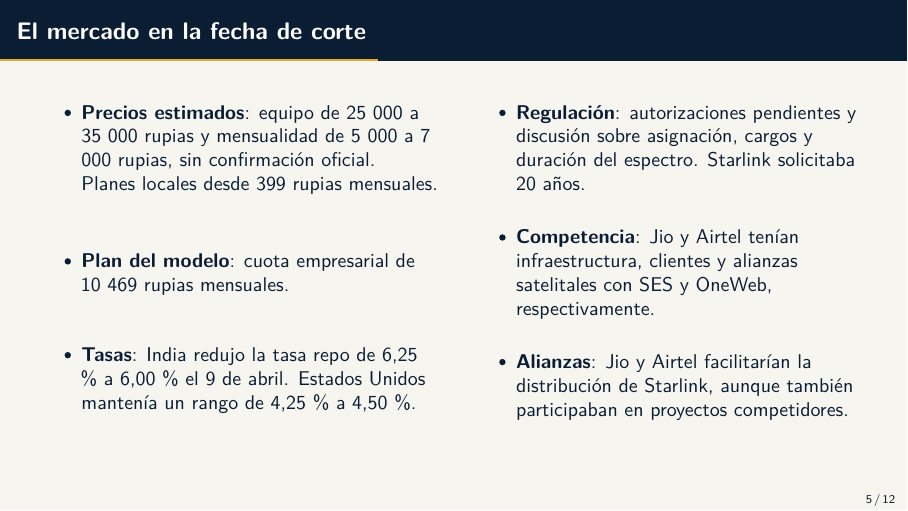
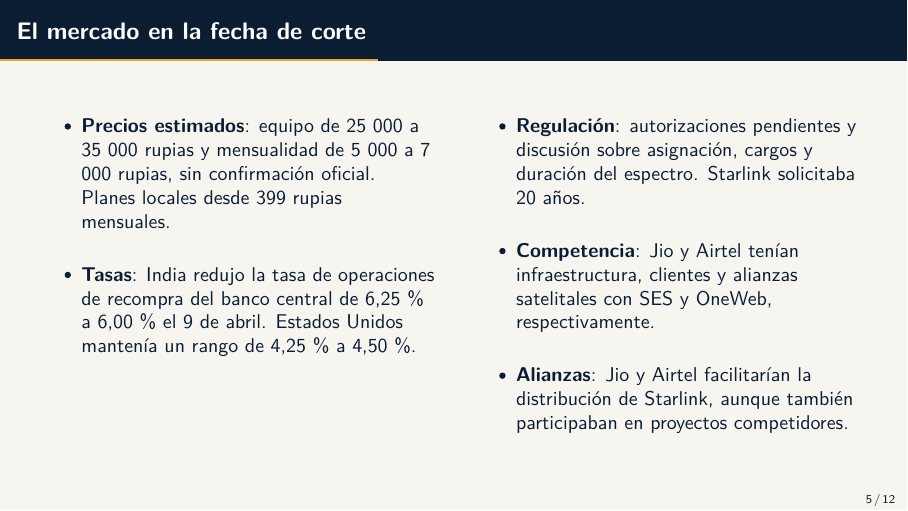
Before and after one commit to EstefaniaMora23/Proyecto_Valoraci-n_CA0308, a Quarto document (Primer_entregable/Presentacion_CA0308_I_Entrega_v2.qmd): page 5 of 12. The pictures show the output file Primer_entregable/Presentacion_CA0308_I_Entrega_v2.pdf that the author committed with the source.

Commit message:
fix: se quita una parte de una diapositiva

```diff
--- a/Primer_entregable/Presentacion_CA0308_I_Entrega_v2.qmd
+++ b/Primer_entregable/Presentacion_CA0308_I_Entrega_v2.qmd
@@ -78,9 +78,7 @@
 
 - **Precios estimados**: equipo de 25 000 a 35 000 rupias y mensualidad de 5 000 a 7 000 rupias, sin confirmación oficial. Planes locales desde 399 rupias mensuales. \vspace{0.3cm}
 
-- **Plan del modelo**: cuota empresarial de 10 469 rupias mensuales. \vspace{0.6cm}
-
-- **Tasas**: India redujo la tasa repo de 6,25 % a 6,00 % el 9 de abril. Estados Unidos mantenía un rango de 4,25 % a 4,50 %. \vspace{0.6cm}
+- **Tasas**: India redujo la tasa de operaciones de recompra del banco central de 6,25 % a 6,00 % el 9 de abril. Estados Unidos mantenía un rango de 4,25 % a 4,50 %. \vspace{0.6cm}
 
 :::
 
```
Also changed, not shown: Primer_entregable/Presentacion_CA0308_I_Entrega_v2.pdf.
